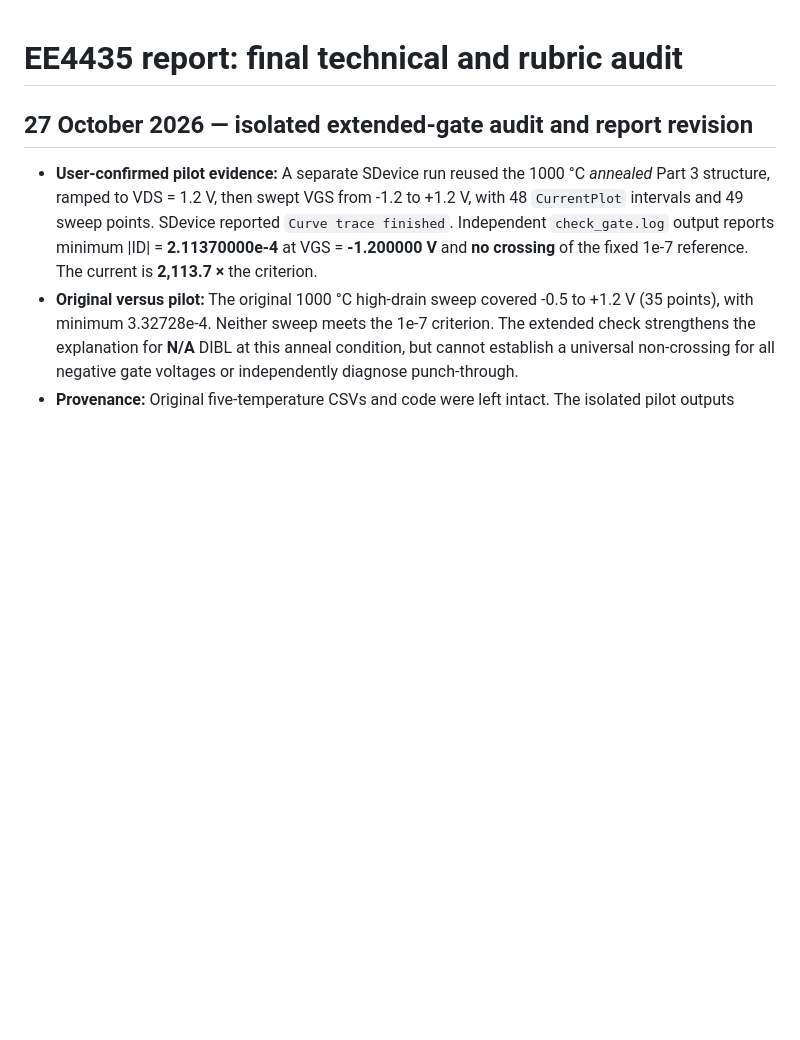
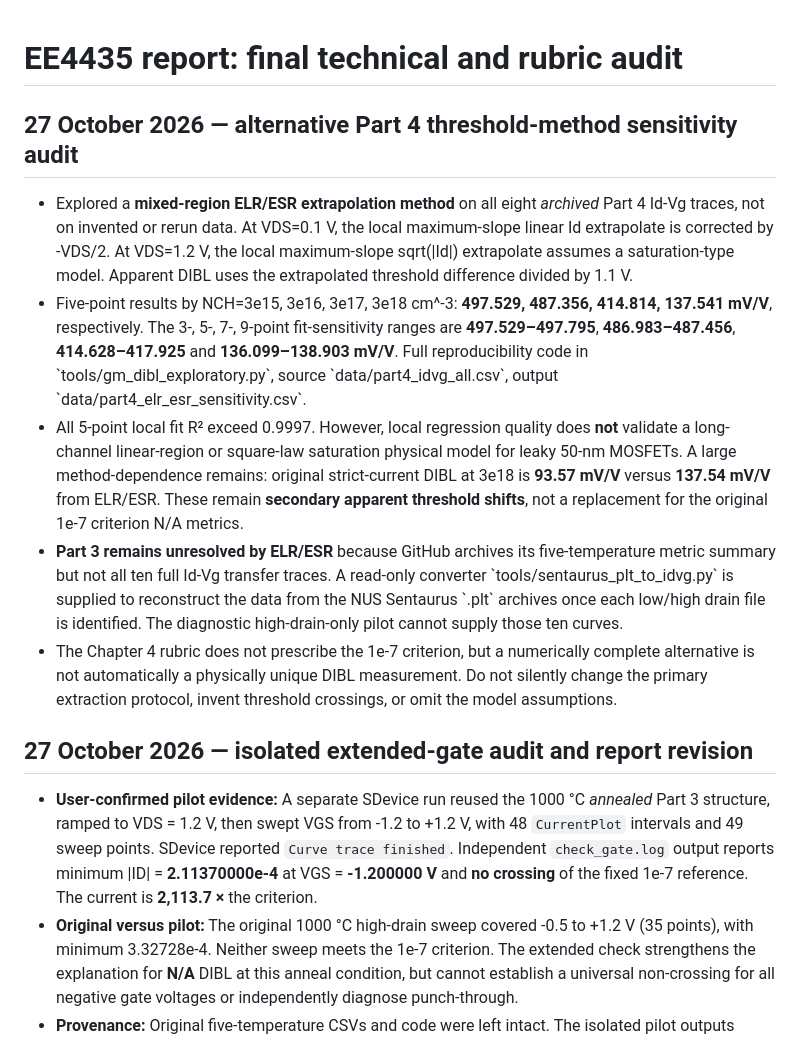
Before and after one commit to Makise-okabe/EE4435_report, a Markdown page: REPORT_QA_AUDIT.md, the part around the change. Drawn GitHub-style; blank space fills up the shorter version.

Commit message:
Document alternative extraction provenance, assumptions and remaining Part 3 data gap

```diff
--- a/REPORT_QA_AUDIT.md
+++ b/REPORT_QA_AUDIT.md
@@ -1,4 +1,13 @@
 # EE4435 report: final technical and rubric audit
+
+## 27 October 2026 — alternative Part 4 threshold-method sensitivity audit
+
+- Explored a **mixed-region ELR/ESR extrapolation method** on all eight *archived* Part 4 Id-Vg traces, not on invented or rerun data. At VDS=0.1 V, the local maximum-slope linear Id extrapolate is corrected by -VDS/2. At VDS=1.2 V, the local maximum-slope sqrt(|Id|) extrapolate assumes a saturation-type model. Apparent DIBL uses the extrapolated threshold difference divided by 1.1 V.
+- Five-point results by NCH=3e15, 3e16, 3e17, 3e18 cm^-3: **497.529, 487.356, 414.814, 137.541 mV/V**, respectively. The 3-, 5-, 7-, 9-point fit-sensitivity ranges are **497.529–497.795**, **486.983–487.456**, **414.628–417.925** and **136.099–138.903 mV/V**. Full reproducibility code in \`tools/gm_dibl_exploratory.py\`, source \`data/part4_idvg_all.csv\`, output \`data/part4_elr_esr_sensitivity.csv\`.
+- All 5-point local fit R² exceed 0.9997. However, local regression quality does **not** validate a long-channel linear-region or square-law saturation physical model for leaky 50-nm MOSFETs. A large method-dependence remains: original strict-current DIBL at 3e18 is **93.57 mV/V** versus **137.54 mV/V** from ELR/ESR. These remain **secondary apparent threshold shifts**, not a replacement for the original 1e-7 criterion N/A metrics.
+- **Part 3 remains unresolved by ELR/ESR** because GitHub archives its five-temperature metric summary but not all ten full Id-Vg transfer traces. A read-only converter \`tools/sentaurus_plt_to_idvg.py\` is supplied to reconstruct the data from the NUS Sentaurus \`.plt\` archives once each low/high drain file is identified. The diagnostic high-drain-only pilot cannot supply those ten curves.
+- The Chapter 4 rubric does not prescribe the 1e-7 criterion, but a numerically complete alternative is not automatically a physically unique DIBL measurement. Do not silently change the primary extraction protocol, invent threshold crossings, or omit the model assumptions.
+
 
 ## 27 October 2026 — isolated extended-gate audit and report revision
 
```
